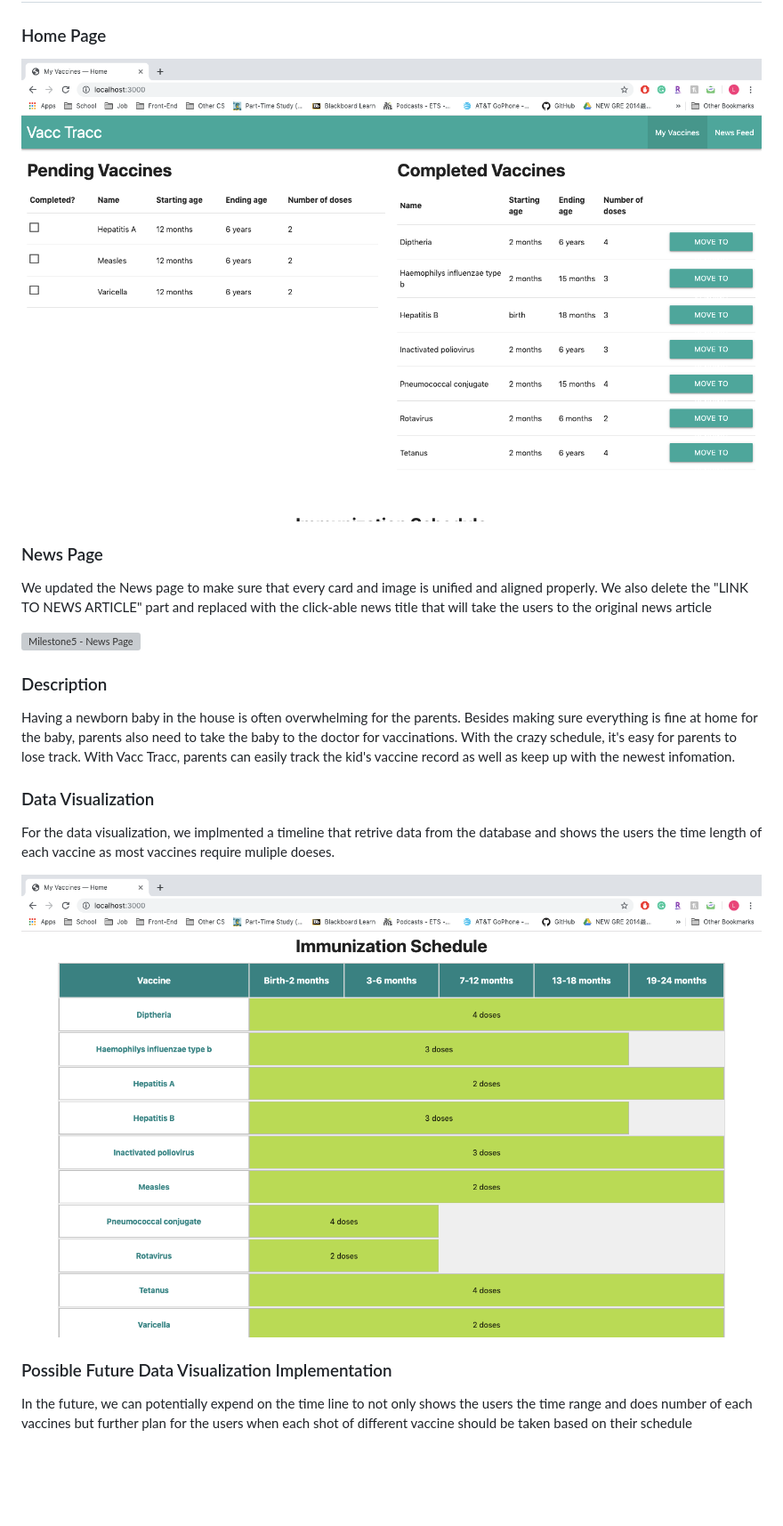
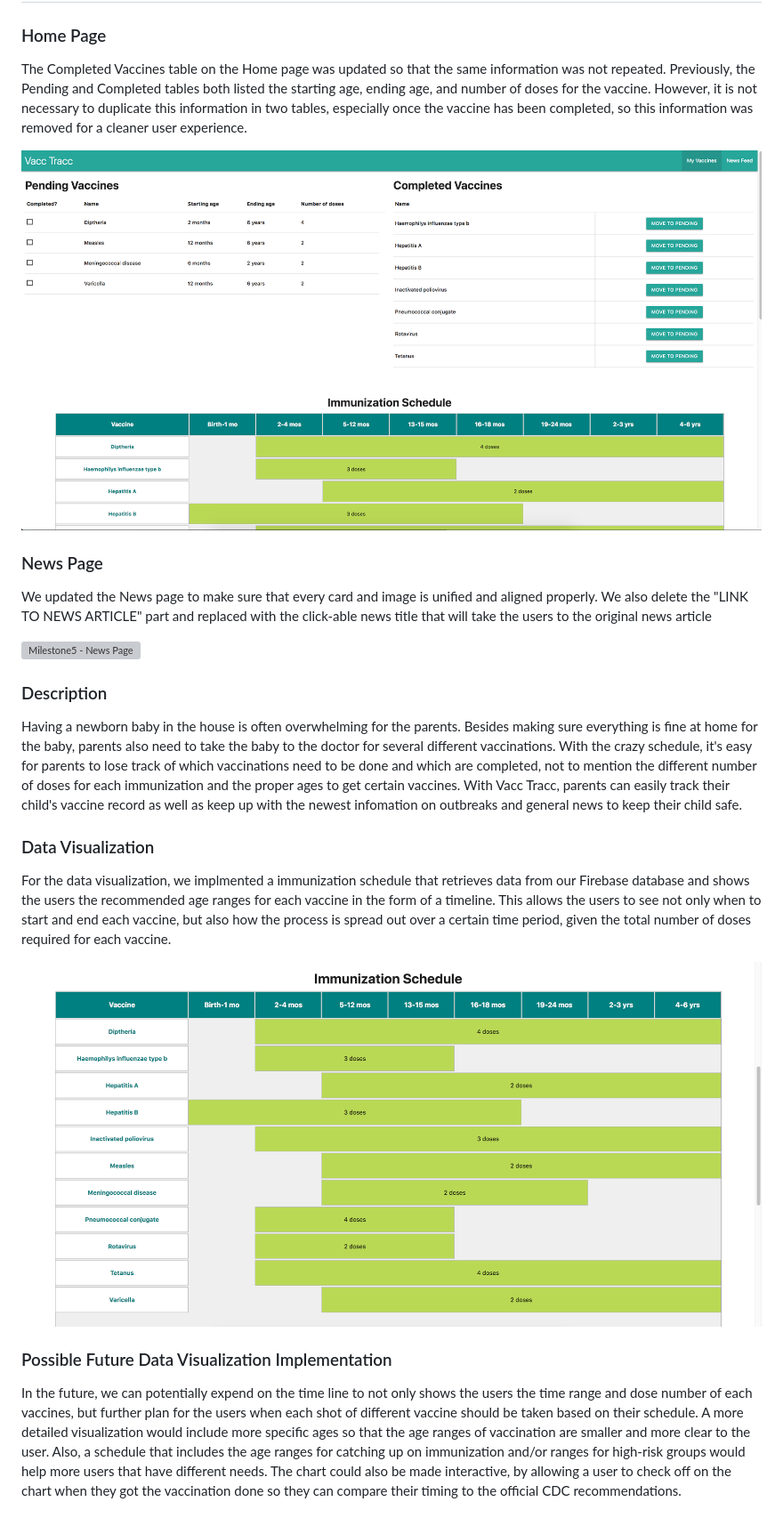
Before and after one commit to shs416/Cogs-121, a Markdown page: milestone5.md, the part around the change. Shown: that part at 89% size. GitHub-like rendering; pictures changed too: images/milestone-5/updated_data.png (added), images/milestone-5/updated_home.png (added); blank space fills up the shorter version; grey boxes are pictures that could not be loaded.

Commit message:
updated milestone

```diff
--- a/milestone5.md
+++ b/milestone5.md
@@ -2,7 +2,13 @@
 
 ### Home Page
 
-![Milestone5 - Home Page](images/milestone-5/home.png)
+The Completed Vaccines table on the Home page was updated so that the same information was not
+repeated. Previously, the Pending and Completed tables both listed the starting age, ending age,
+and number of doses for the vaccine. However, it is not necessary to duplicate this information
+in two tables, especially once the vaccine has been completed, so this information was removed
+for a cleaner user experience.
+
+![Milestone5 - Home Page](images/milestone-5/updated_home.png)
 
 ### News Page
 
@@ -16,21 +22,33 @@ that will take the users to the original news article
 
 Having a newborn baby in the house is often overwhelming for the parents.
 Besides making sure everything is fine at home for the baby, parents also need to take the baby
-to the doctor for vaccinations. With the crazy schedule, it's easy for parents to lose track.
-With Vacc Tracc, parents can easily track the kid's vaccine record as well as keep up with the
-newest infomation.
+to the doctor for several different vaccinations. With the crazy schedule, it's easy for parents to lose
+track of which vaccinations need to be done and which are completed, not to mention the different
+number of doses for each immunization and the proper ages to get certain vaccines.
+With Vacc Tracc, parents can easily track their child's vaccine record as well as keep up with the
+newest infomation on outbreaks and general news to keep their child safe.
 
 ### Data Visualization
 
-For the data visualization, we implmented a timeline that retrive data
-from the database and shows the users the time length of each vaccine
-as most vaccines require muliple doeses.
+For the data visualization, we implmented a immunization schedule that retrieves data
+from our Firebase database and shows the users the recommended age ranges for each
+vaccine in the form of a timeline. This allows the users to see not only when to start
+and end each vaccine, but also how the process is spread out over a certain time
+period, given the total number of doses required for each vaccine.
 
-![Milestone5 - Data Visualization](images/milestone-5/data-vis.png)
+
+![Milestone5 - Data Visualization](images/milestone-5/updated_data.png)
 
 ### Possible Future Data Visualization Implementation
 
 In the future, we can potentially expend on the time line to not only
-shows the users the time range and does number of each vaccines but further
+shows the users the time range and dose number of each vaccines, but further
 plan for the users when each shot of different vaccine should be taken based
-on their schedule
+on their schedule.
+A more detailed visualization would include more specific ages so that the
+age ranges of vaccination are smaller and more clear to the user. Also, a
+schedule that includes the age ranges for catching up on immunization and/or
+ranges for high-risk groups would help more users that have different needs.
+The chart could also be made interactive, by allowing a user to check off on
+the chart when they got the vaccination done so they can compare their timing
+to the official CDC recommendations.
```
